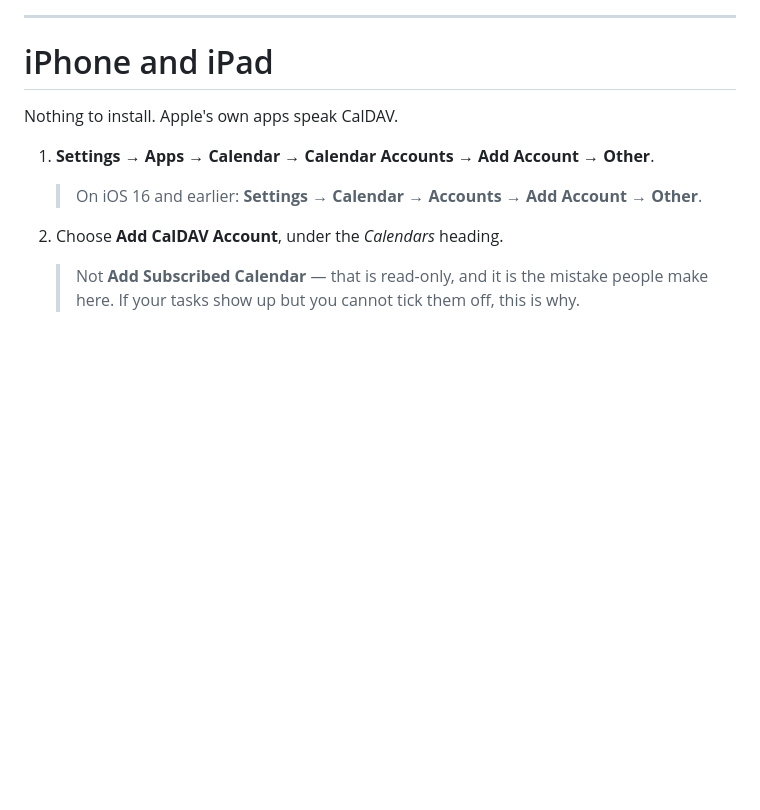
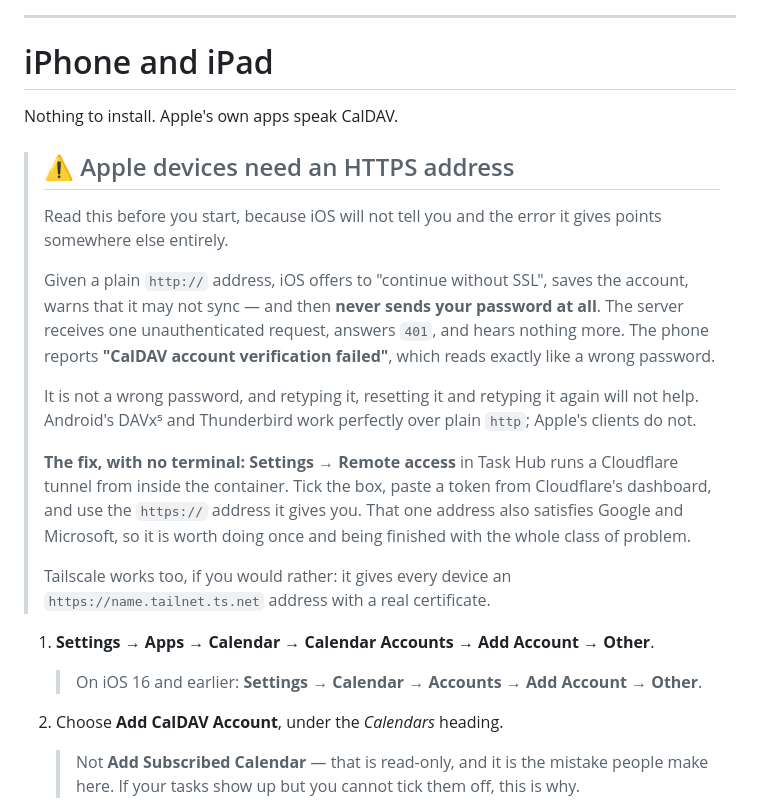
Before and after one commit to Sparkinman/task-hub, a Markdown page: docs/third-party-apps.md, the part around the change. Drawn GitHub-style; blank space fills up the shorter version.

```diff
--- a/docs/third-party-apps.md
+++ b/docs/third-party-apps.md
@@ -78,6 +78,30 @@ source and long-established.
 # iPhone and iPad
 
 Nothing to install. Apple's own apps speak CalDAV.
+
+> ## ⚠️ Apple devices need an HTTPS address
+>
+> Read this before you start, because iOS will not tell you and the error it
+> gives points somewhere else entirely.
+>
+> Given a plain `http://` address, iOS offers to "continue without SSL", saves
+> the account, warns that it may not sync — and then **never sends your password
+> at all**. The server receives one unauthenticated request, answers `401`, and
+> hears nothing more. The phone reports **"CalDAV account verification failed"**,
+> which reads exactly like a wrong password.
+>
+> It is not a wrong password, and retyping it, resetting it and retyping it again
+> will not help. Android's DAVx⁵ and Thunderbird work perfectly over plain
+> `http`; Apple's clients do not.
+>
+> **The fix, with no terminal:** **Settings → Remote access** in Task Hub runs a
+> Cloudflare tunnel from inside the container. Tick the box, paste a token from
+> Cloudflare's dashboard, and use the `https://` address it gives you. That one
+> address also satisfies Google and Microsoft, so it is worth doing once and
+> being finished with the whole class of problem.
+>
+> Tailscale works too, if you would rather: it gives every device an
+> `https://name.tailnet.ts.net` address with a real certificate.
 
 1. **Settings** → **Apps** → **Calendar** → **Calendar Accounts** → **Add
    Account** → **Other**.
```
Also changed, not shown: docs/addresses.md (+21 -7 lines).
